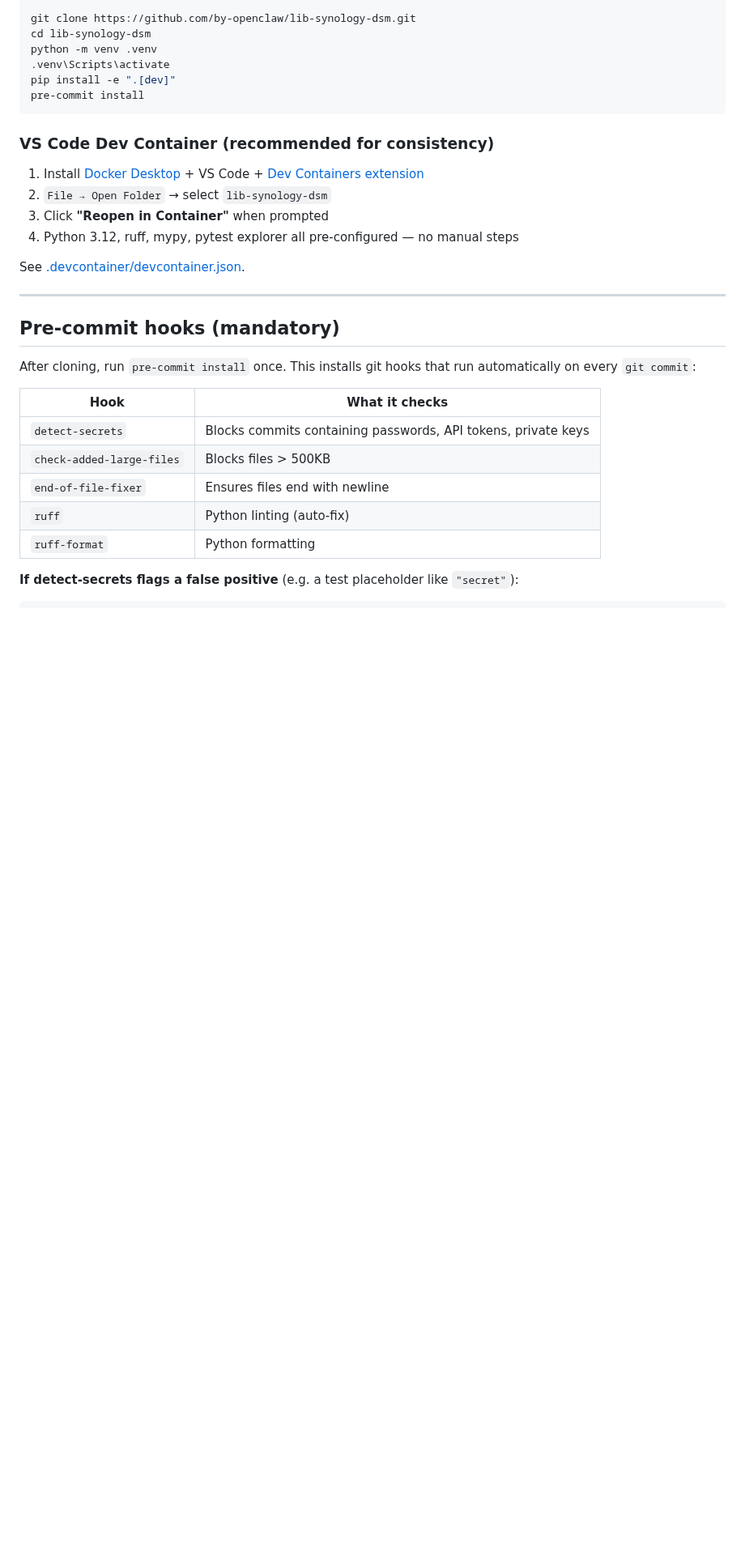
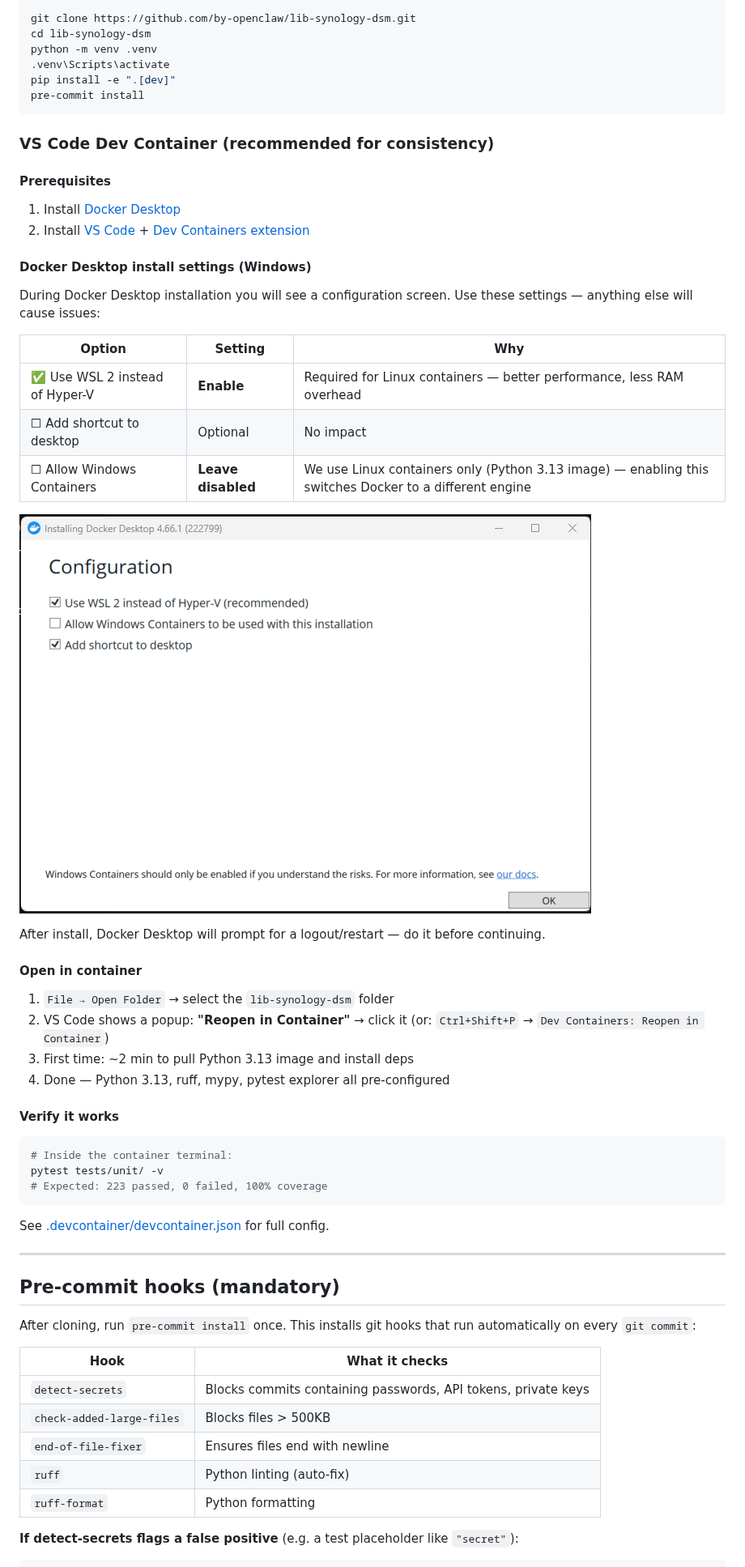
Before and after one commit to by-openclaw/lib-synology-dsm, a Markdown page: CONTRIBUTING.md, the part around the change. Shown at 81% size. GitHub-like rendering; pictures changed too: .devcontainer/assets/docker-desktop-install-settings.png (added); blank space fills up the shorter version.

Commit message:
docs(contributing): expand dev container setup — Docker Desktop settings table + screenshot
- Add Docker Desktop install settings table (WSL2 on, Windows Containers off)
- Add screenshot of the install config screen for reference
- Add explicit 'Verify it works' step with expected test output
- Update Python version reference: 3.12 → 3.13 (matches devcontainer.json)

````diff
--- a/CONTRIBUTING.md
+++ b/CONTRIBUTING.md
@@ -28,12 +28,43 @@ pre-commit install
 
 ### VS Code Dev Container (recommended for consistency)
 
-1. Install [Docker Desktop](https://www.docker.com/products/docker-desktop/) + VS Code + [Dev Containers extension](https://marketplace.visualstudio.com/items?itemName=ms-vscode-remote.remote-containers)
-2. `File → Open Folder` → select `lib-synology-dsm`
-3. Click **"Reopen in Container"** when prompted
-4. Python 3.12, ruff, mypy, pytest explorer all pre-configured — no manual steps
+#### Prerequisites
 
-See [.devcontainer/devcontainer.json](.devcontainer/devcontainer.json).
+1. Install [Docker Desktop](https://www.docker.com/products/docker-desktop/)
+2. Install [VS Code](https://code.visualstudio.com/) + [Dev Containers extension](https://marketplace.visualstudio.com/items?itemName=ms-vscode-remote.remote-containers)
+
+#### Docker Desktop install settings (Windows)
+
+During Docker Desktop installation you will see a configuration screen.
+Use these settings — anything else will cause issues:
+
+| Option | Setting | Why |
+|---|---|---|
+| ✅ Use WSL 2 instead of Hyper-V | **Enable** | Required for Linux containers — better performance, less RAM overhead |
+| ☐ Add shortcut to desktop | Optional | No impact |
+| ☐ Allow Windows Containers | **Leave disabled** | We use Linux containers only (Python 3.13 image) — enabling this switches Docker to a different engine |
+
+![Docker Desktop install settings](.devcontainer/assets/docker-desktop-install-settings.png)
+
+After install, Docker Desktop will prompt for a logout/restart — do it before continuing.
+
+#### Open in container
+
+1. `File → Open Folder` → select the `lib-synology-dsm` folder
+2. VS Code shows a popup: **"Reopen in Container"** → click it
+   (or: `Ctrl+Shift+P` → `Dev Containers: Reopen in Container`)
+3. First time: ~2 min to pull Python 3.13 image and install deps
+4. Done — Python 3.13, ruff, mypy, pytest explorer all pre-configured
+
+#### Verify it works
+
+```bash
+# Inside the container terminal:
+pytest tests/unit/ -v
+# Expected: 223 passed, 0 failed, 100% coverage
+```
+
+See [.devcontainer/devcontainer.json](.devcontainer/devcontainer.json) for full config.
 
 ---
 
````
